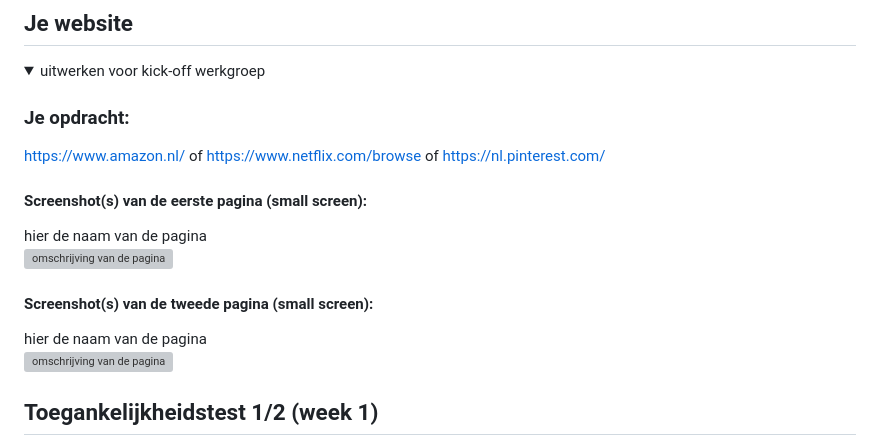
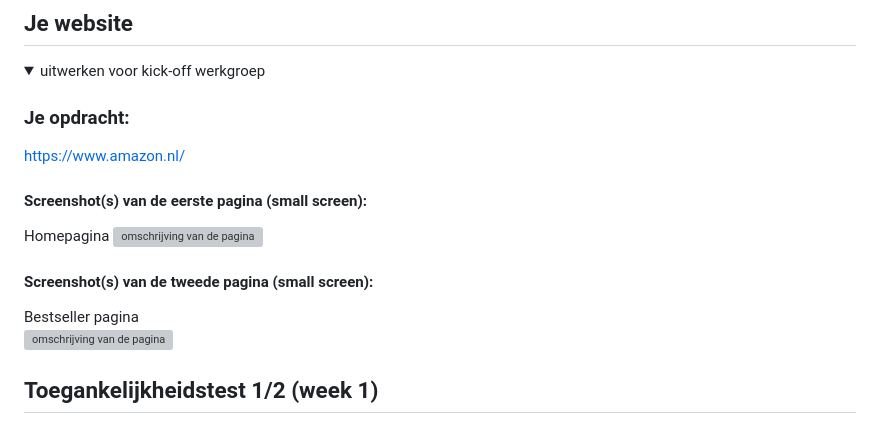
Before and after one commit to Lana402/FvD, a Markdown page: README.md, the part around the change. GitHub-like rendering; grey boxes are pictures that could not be loaded.

```diff
--- a/README.md
+++ b/README.md
@@ -36,14 +36,14 @@ Nb. Door *open* toe te voegen aan een *details* element kun je deze standaard op
   <summary>uitwerken voor kick-off werkgroep</summary>
 
   ### Je opdracht:
-  https://www.amazon.nl/ of https://www.netflix.com/browse of https://nl.pinterest.com/
+  https://www.amazon.nl/
 
   #### Screenshot(s) van de eerste pagina (small screen):
-  hier de naam van de pagina
+  Homepagina
   <img src="readme-images/dummy-plaatje.jpg" width="375px" alt="omschrijving van de pagina">
 
   #### Screenshot(s) van de tweede pagina (small screen):
-  hier de naam van de pagina
+  Bestseller pagina
   <img src="readme-images/dummy-plaatje.jpg" width="375px" alt="omschrijving van de pagina">
 
 </details>
```
